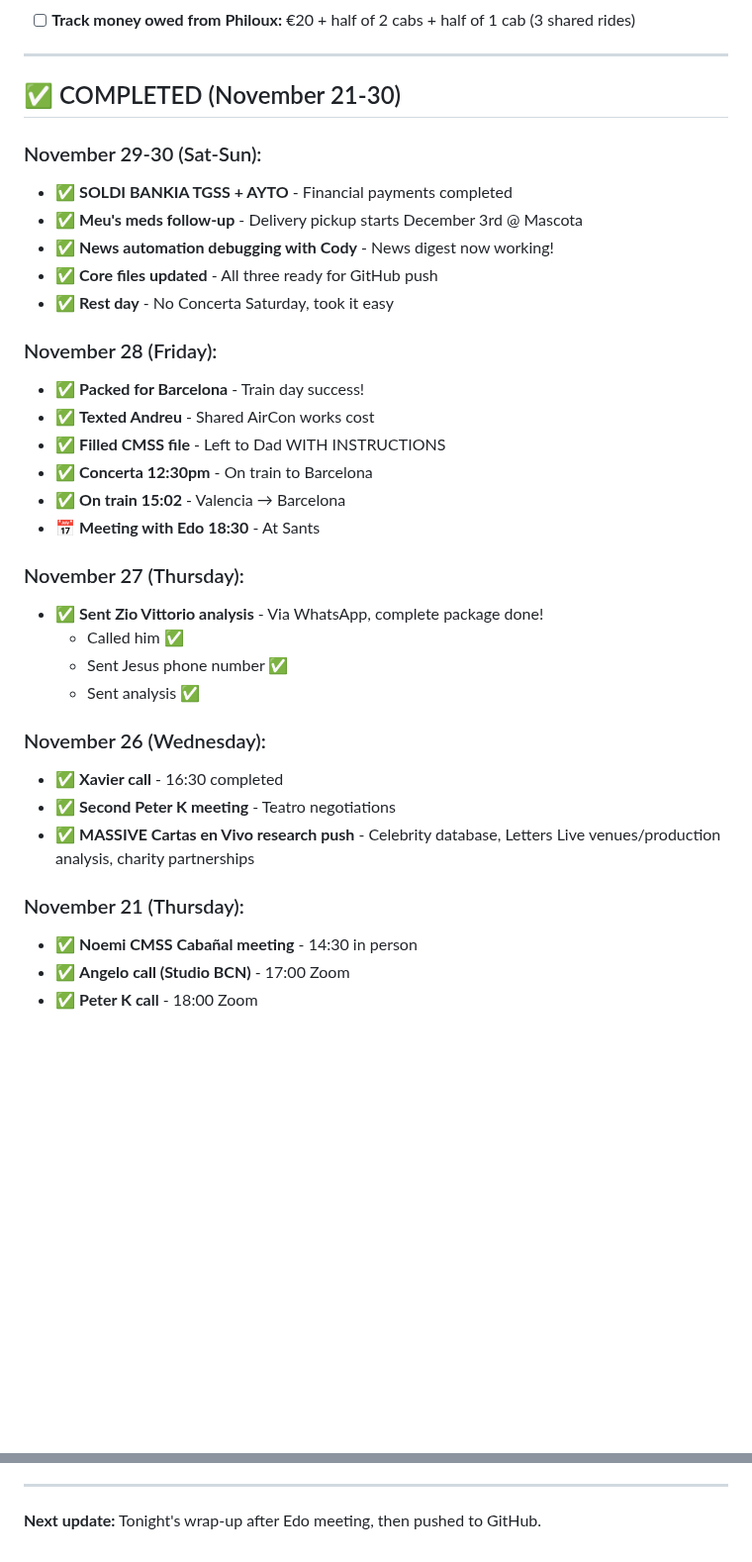
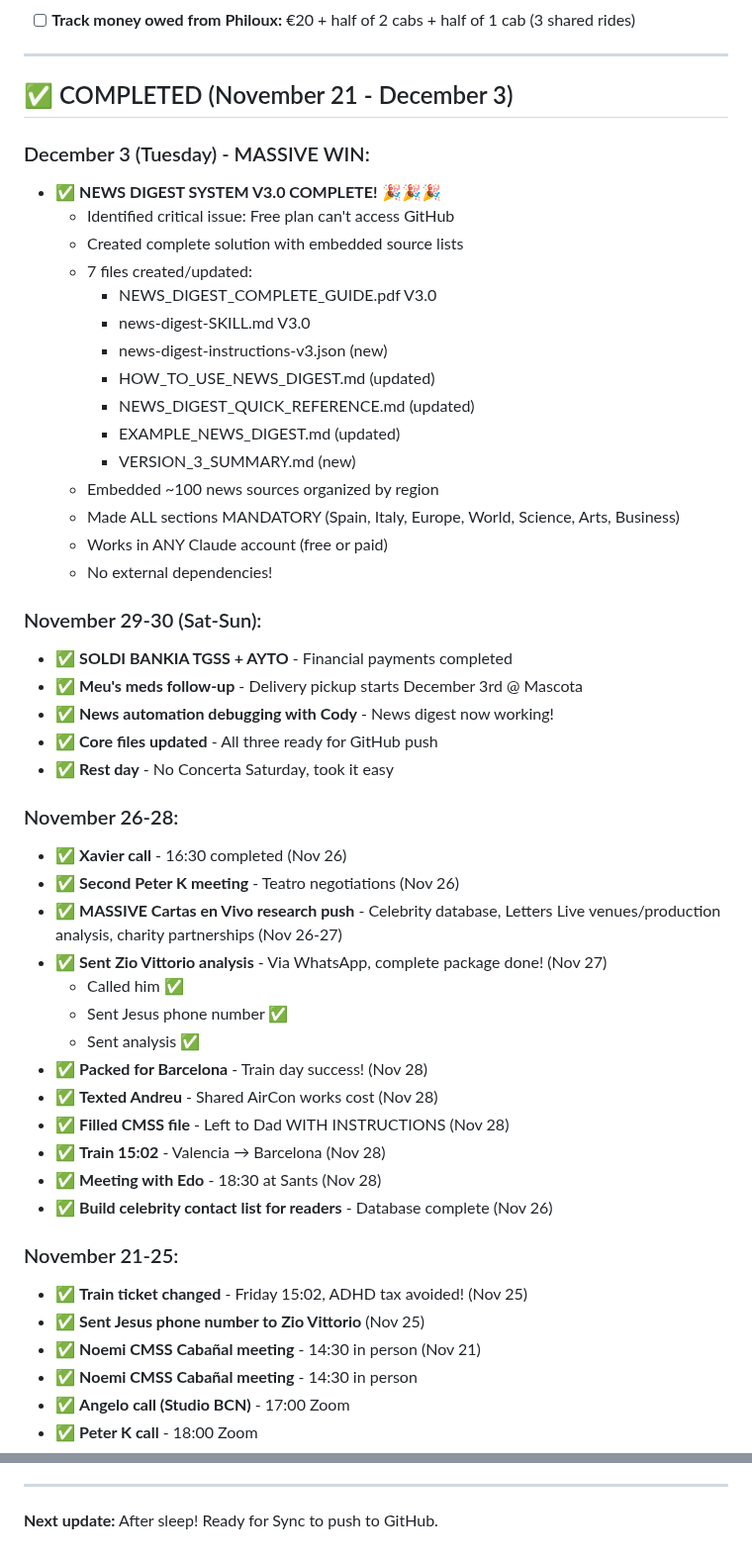
Before and after one commit to MotherOfChaos/Life-Operating-System, a Markdown page: PERMANENT_TODO.md, 2 parts joined by grey strips. Shown at 99% size. GitHub-like rendering; blank space fills up the shorter version.

```diff
--- a/PERMANENT_TODO.md
+++ b/PERMANENT_TODO.md
@@ -60,7 +82,24 @@
 
 ---
 
-## ✅ COMPLETED (November 21-30)
+## ✅ COMPLETED (November 21 - December 3)
+
+### December 3 (Tuesday) - MASSIVE WIN:
+- ✅ **NEWS DIGEST SYSTEM V3.0 COMPLETE!** 🎉🎉🎉
+  - Identified critical issue: Free plan can't access GitHub
+  - Created complete solution with embedded source lists
+  - 7 files created/updated:
+    * NEWS_DIGEST_COMPLETE_GUIDE.pdf V3.0
+    * news-digest-SKILL.md V3.0
+    * news-digest-instructions-v3.json (new)
+    * HOW_TO_USE_NEWS_DIGEST.md (updated)
+    * NEWS_DIGEST_QUICK_REFERENCE.md (updated)
+    * EXAMPLE_NEWS_DIGEST.md (updated)
+    * VERSION_3_SUMMARY.md (new)
+  - Embedded ~100 news sources organized by region
+  - Made ALL sections MANDATORY (Spain, Italy, Europe, World, Science, Arts, Business)
+  - Works in ANY Claude account (free or paid)
+  - No external dependencies!
 
 ### November 29-30 (Sat-Sun):
 - ✅ **SOLDI BANKIA TGSS + AYTO** - Financial payments completed
@@ -69,26 +108,25 @@
 - ✅ **Core files updated** - All three ready for GitHub push
 - ✅ **Rest day** - No Concerta Saturday, took it easy
 
-### November 28 (Friday):
-- ✅ **Packed for Barcelona** - Train day success!
-- ✅ **Texted Andreu** - Shared AirCon works cost
-- ✅ **Filled CMSS file** - Left to Dad WITH INSTRUCTIONS
-- ✅ **Concerta 12:30pm** - On train to Barcelona
-- ✅ **On train 15:02** - Valencia → Barcelona
-- 📅 **Meeting with Edo 18:30** - At Sants
-
-### November 27 (Thursday):
-- ✅ **Sent Zio Vittorio analysis** - Via WhatsApp, complete package done!
+### November 26-28:
+- ✅ **Xavier call** - 16:30 completed (Nov 26)
+- ✅ **Second Peter K meeting** - Teatro negotiations (Nov 26)
+- ✅ **MASSIVE Cartas en Vivo research push** - Celebrity database, Letters Live venues/production analysis, charity partnerships (Nov 26-27)
+- ✅ **Sent Zio Vittorio analysis** - Via WhatsApp, complete package done! (Nov 27)
   - Called him ✅
   - Sent Jesus phone number ✅
   - Sent analysis ✅
+- ✅ **Packed for Barcelona** - Train day success! (Nov 28)
+- ✅ **Texted Andreu** - Shared AirCon works cost (Nov 28)
+- ✅ **Filled CMSS file** - Left to Dad WITH INSTRUCTIONS (Nov 28)
+- ✅ **Train 15:02** - Valencia → Barcelona (Nov 28)
+- ✅ **Meeting with Edo** - 18:30 at Sants (Nov 28)
+- ✅ **Build celebrity contact list for readers** - Database complete (Nov 26)
 
-### November 26 (Wednesday):
-- ✅ **Xavier call** - 16:30 completed
-- ✅ **Second Peter K meeting** - Teatro negotiations
-- ✅ **MASSIVE Cartas en Vivo research push** - Celebrity database, Letters Live venues/production analysis, charity partnerships
-
-### November 21 (Thursday):
+### November 21-25:
+- ✅ **Train ticket changed** - Friday 15:02, ADHD tax avoided! (Nov 25)
+- ✅ **Sent Jesus phone number to Zio Vittorio** (Nov 25)
+- ✅ **Noemi CMSS Cabañal meeting** - 14:30 in person (Nov 21)
 - ✅ **Noemi CMSS Cabañal meeting** - 14:30 in person
 - ✅ **Angelo call (Studio BCN)** - 17:00 Zoom
 - ✅ **Peter K call** - 18:00 Zoom
@@ -141,4 +179,4 @@
 
 ---
 
-**Next update:** Tonight's wrap-up after Edo meeting, then pushed to GitHub.
+**Next update:** After sleep! Ready for Sync to push to GitHub.
```
Also changed, not shown: other parts of PERMANENT_TODO.md (+33 -11 lines).
